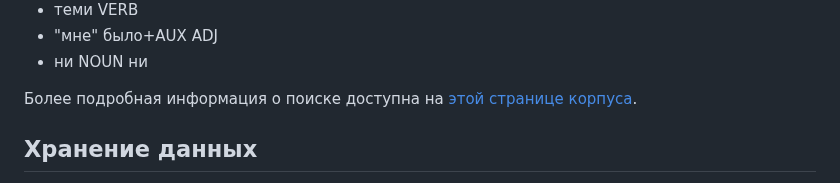
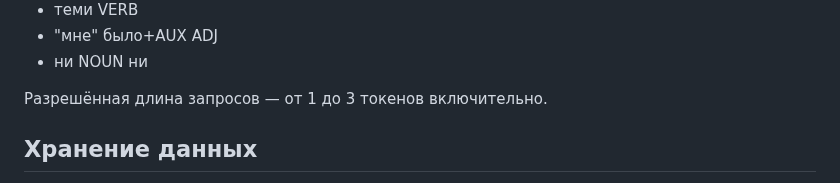
Before and after one commit to iwantsomemarzipan/ChekhovCorpus, a Markdown page: README.md, the part around the change. Rendered like a GitHub page.

Commit message:
minor change in 2nd section

```diff
--- a/README.md
+++ b/README.md
@@ -41,7 +41,7 @@
 - "мне" было+AUX ADJ
 - ни NOUN ни
 
-Более подробная информация о поиске доступна на [этой странице корпуса](https://cfauh.pythonanywhere.com/help).
+Разрешённая длина запросов — от 1 до 3 токенов включительно.
 
 ## Хранение данных
 
```
